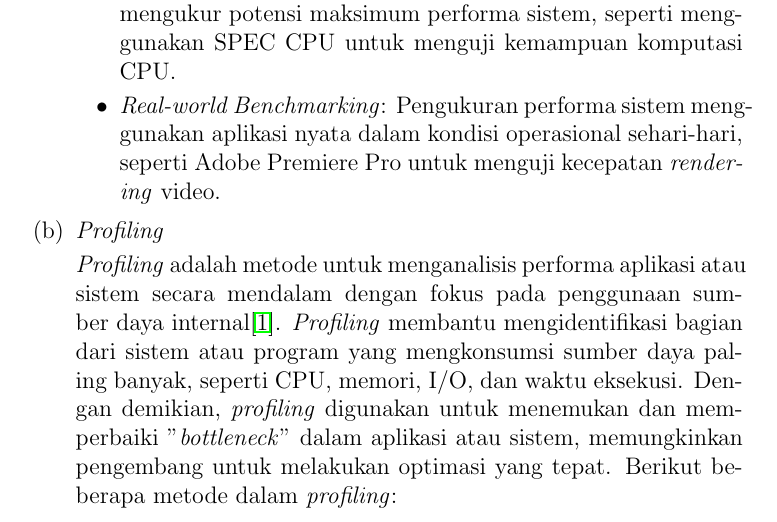
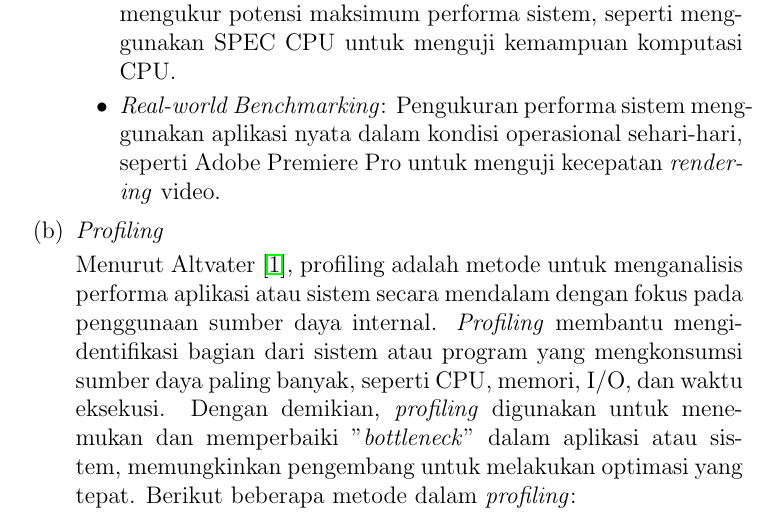
Before and after one commit to Khawaritzmi/os_report_mid2024, a LaTeX document (a_class/main.tex): part of page 5 of 16, cut so that both start at the same text. Compiled offline with pdfLaTeX.

Commit message:
revisi sitasi

```diff
--- a/a_class/main.tex
+++ b/a_class/main.tex
@@ -78,7 +78,7 @@ This section explains the fundamental components that make up a computer system,
             \end{itemize}
 
             \item \textit{Profiling}
-            \par \textit{Profiling} adalah metode untuk menganalisis performa aplikasi atau sistem secara mendalam dengan fokus pada penggunaan sumber daya internal\cite{3.2.4Altvater2023}. \textit{Profiling} membantu mengidentifikasi bagian dari sistem atau program yang mengkonsumsi sumber daya paling banyak, seperti CPU, memori, I/O, dan waktu eksekusi. Dengan demikian, \textit{profiling} digunakan untuk menemukan dan memperbaiki "\textit{bottleneck}" dalam aplikasi atau sistem, memungkinkan pengembang untuk melakukan optimasi yang tepat. Berikut beberapa metode dalam \textit{profiling}:
+            \par Menurut Altvater \cite{3.2.4Altvater2023}, profiling adalah metode untuk menganalisis performa aplikasi atau sistem secara mendalam dengan fokus pada penggunaan sumber daya internal. \textit{Profiling} membantu mengidentifikasi bagian dari sistem atau program yang mengkonsumsi sumber daya paling banyak, seperti CPU, memori, I/O, dan waktu eksekusi. Dengan demikian, \textit{profiling} digunakan untuk menemukan dan memperbaiki "\textit{bottleneck}" dalam aplikasi atau sistem, memungkinkan pengembang untuk melakukan optimasi yang tepat. Berikut beberapa metode dalam \textit{profiling}:
             \begin{itemize}
                 \item \textit{CPU profiling}: Mengukur penggunaan CPU untuk mengidentifikasi kode yang paling memakan waktu.
                 \item \textit{Memory profiling}: Mengukur alokasi memori dan menemukan kebocoran memori.
```
Also changed, not shown: a_class/main.pdf, a_class/main.tex (2 more changed lines).
